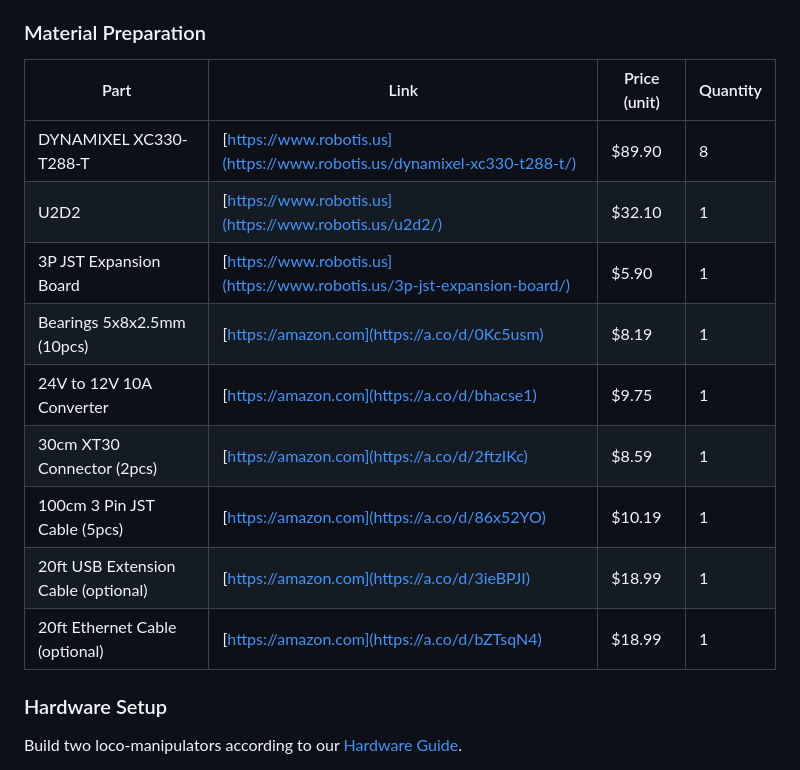
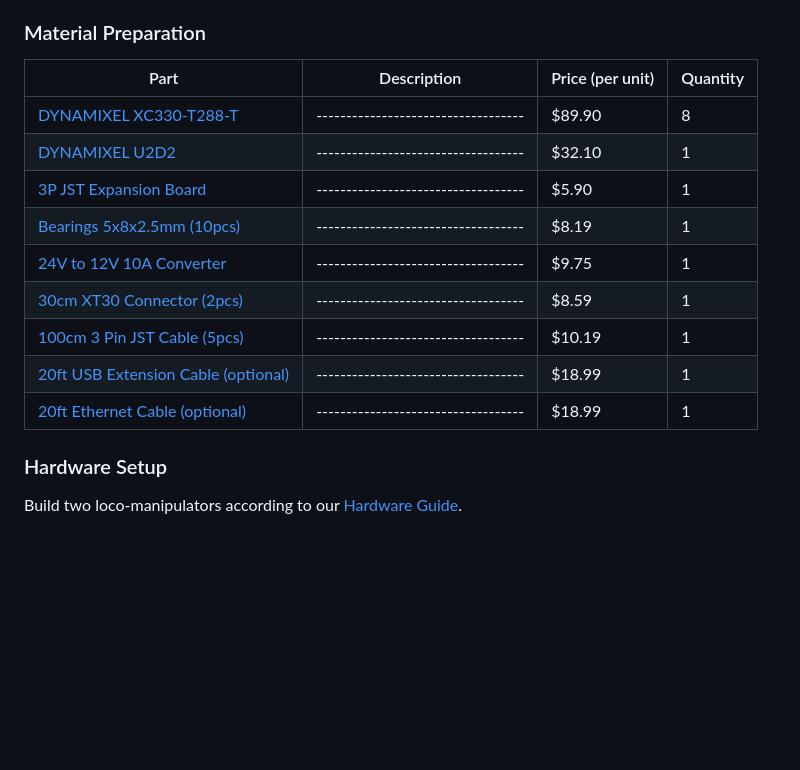
Before and after one commit to linchangyi1/LocoMan, a Markdown page: README.md, the part around the change. GitHub-like rendering; blank space fills up the shorter version.

```diff
--- a/README.md
+++ b/README.md
@@ -104,17 +104,17 @@ To achieve full functions on the real robot, please build a pair of loco-manipul
 
 ### Material Preparation
 
-| Part                                      | Link                              | Price (unit) | Quantity |
+| Part                                      | Description                              | Price (per unit) | Quantity |
 |-------------------------------------------|-----------------------------------|--------------|----------|
-| DYNAMIXEL XC330-T288-T                    | [https://www.robotis.us](https://www.robotis.us/dynamixel-xc330-t288-t/)  | $89.90       | 8        |
-| U2D2                                      | [https://www.robotis.us](https://www.robotis.us/u2d2/)  | $32.10       | 1        |
-| 3P JST Expansion Board                    | [https://www.robotis.us](https://www.robotis.us/3p-jst-expansion-board/)  | $5.90        | 1        |
-| Bearings 5x8x2.5mm (10pcs)                | [https://amazon.com](https://a.co/d/0Kc5usm)          | $8.19        | 1        |
-| 24V to 12V 10A Converter                  | [https://amazon.com](https://a.co/d/bhacse1)          | $9.75        | 1        |
-| 30cm XT30 Connector (2pcs)                | [https://amazon.com](https://a.co/d/2ftzIKc)          | $8.59        | 1        |
-| 100cm 3 Pin JST Cable (5pcs)              | [https://amazon.com](https://a.co/d/86x52YO)          | $10.19       | 1        |
-| 20ft USB Extension Cable (optional)       | [https://amazon.com](https://a.co/d/3ieBPJI)          | $18.99       | 1        |
-| 20ft Ethernet Cable (optional)            | [https://amazon.com](https://a.co/d/bZTsqN4)          | $18.99       | 1        |
+| [DYNAMIXEL XC330-T288-T](https://www.robotis.us/dynamixel-xc330-t288-t/)                    |-----------------------------------| $89.90           | 8        |
+| [DYNAMIXEL U2D2](https://www.robotis.us/u2d2/)                            |-----------------------------------| $32.10           | 1        |
+| [3P JST Expansion Board](https://www.robotis.us/3p-jst-expansion-board/)                    |-----------------------------------| $5.90            | 1        |
+| [Bearings 5x8x2.5mm (10pcs)](https://a.co/d/0Kc5usm)                |-----------------------------------| $8.19            | 1        |
+| [24V to 12V 10A Converter](https://a.co/d/bhacse1)                  |-----------------------------------| $9.75            | 1        |
+| [30cm XT30 Connector (2pcs)](https://a.co/d/2ftzIKc)                |-----------------------------------| $8.59            | 1        |
+| [100cm 3 Pin JST Cable (5pcs)](https://a.co/d/86x52YO)              |-----------------------------------| $10.19           | 1        |
+| [20ft USB Extension Cable (optional)](https://a.co/d/3ieBPJI)       |-----------------------------------| $18.99           | 1        |
+| [20ft Ethernet Cable (optional)](https://a.co/d/bZTsqN4)            |-----------------------------------| $18.99           | 1        |
 
 
 
```
